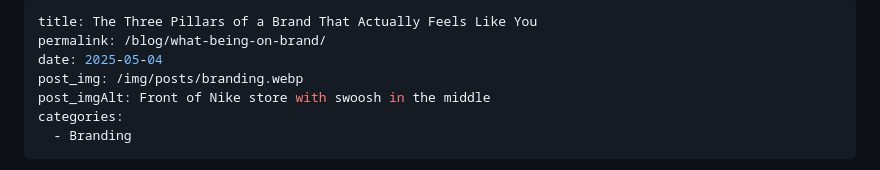
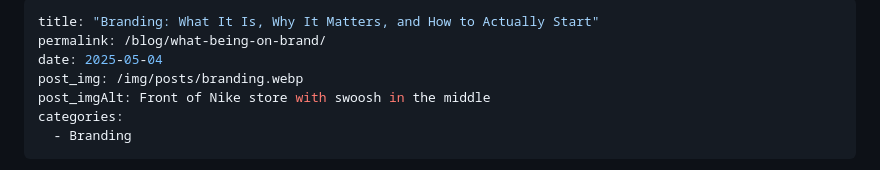
Before and after one commit to Ttesori/td-site, a Markdown page: src/blog/2025-05-03-branding.md, the part around the change. GitHub-like rendering.

Commit message:
Update Blog “2025-05-03-branding”

```diff
--- a/src/blog/2025-05-03-branding.md
+++ b/src/blog/2025-05-03-branding.md
@@ -1,5 +1,5 @@
 ---
-title: The Three Pillars of a Brand That Actually Feels Like You
+title: "Branding: What It Is, Why It Matters, and How to Actually Start"
 permalink: /blog/what-being-on-brand/
 date: 2025-05-04
 post_img: /img/posts/branding.webp
```
